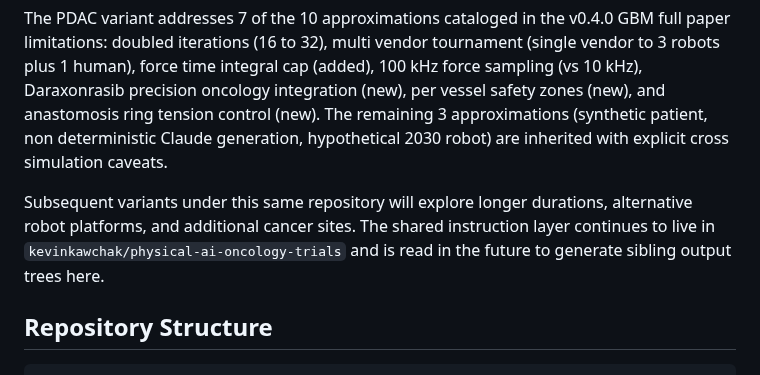
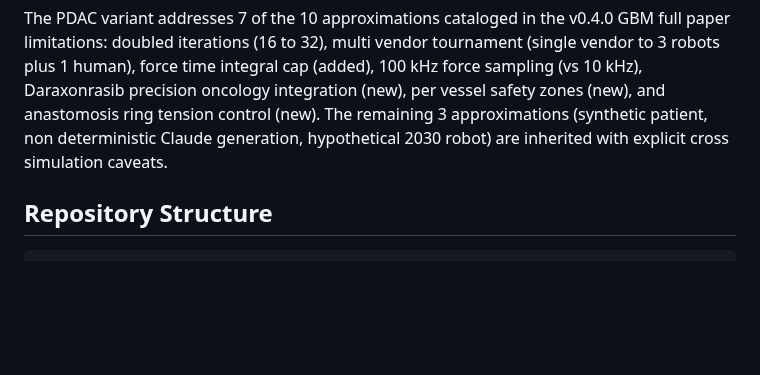
Before and after one commit to kevinkawchak/robotic-surgeries, a Markdown page: README.md, the part around the change. Drawn GitHub-style; blank space fills up the shorter version.

````diff
--- a/README.md
+++ b/README.md
@@ -370,8 +370,6 @@ The v0.2.0 release published the runnable end-to-end outputs of the GBM v3.9.1 p
 
 The PDAC variant addresses 7 of the 10 approximations cataloged in the v0.4.0 GBM full paper limitations: doubled iterations (16 to 32), multi vendor tournament (single vendor to 3 robots plus 1 human), force time integral cap (added), 100 kHz force sampling (vs 10 kHz), Daraxonrasib precision oncology integration (new), per vessel safety zones (new), and anastomosis ring tension control (new). The remaining 3 approximations (synthetic patient, non deterministic Claude generation, hypothetical 2030 robot) are inherited with explicit cross simulation caveats.
 
-Subsequent variants under this same repository will explore longer durations, alternative robot platforms, and additional cancer sites. The shared instruction layer continues to live in `kevinkawchak/physical-ai-oncology-trials` and is read in the future to generate sibling output trees here.
-
 ## Repository Structure
 
 ```
````
